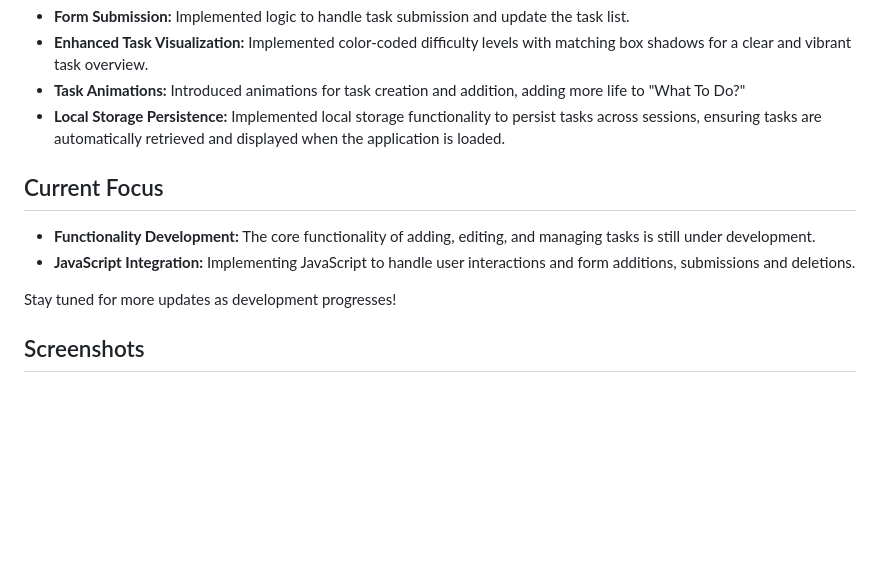
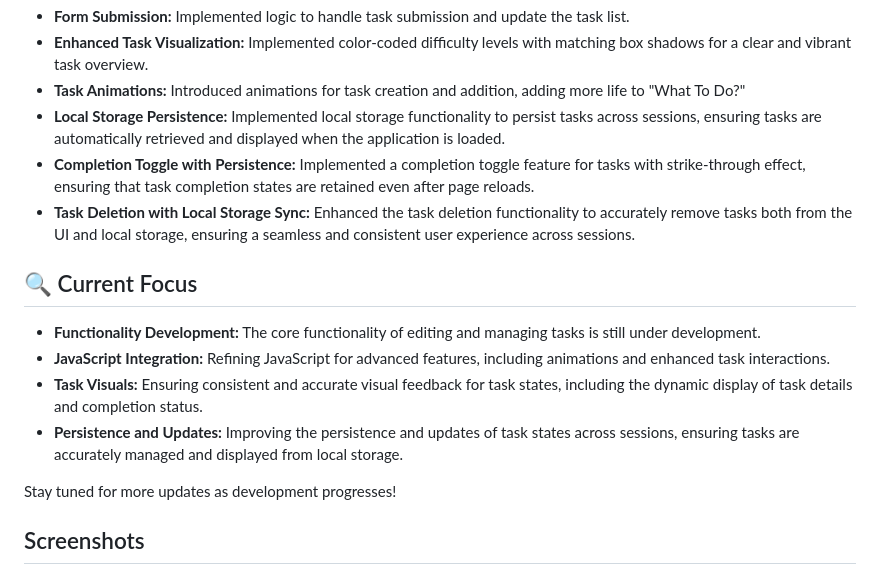
Before and after one commit to mdfaizan0/what-to-do, a Markdown page: readme.md, the part around the change. Rendered like a GitHub page; blank space fills up the shorter version.

Commit message:
added details about recent developments

```diff
--- a/readme.md
+++ b/readme.md
@@ -54,11 +54,16 @@ Please note that this project is still a work-in-progress. Recent updates includ
 - **Enhanced Task Visualization:** Implemented color-coded difficulty levels with matching box shadows for a clear and vibrant task overview.
 - **Task Animations:** Introduced animations for task creation and addition, adding more life to "What To Do?"
 - **Local Storage Persistence:** Implemented local storage functionality to persist tasks across sessions, ensuring tasks are automatically retrieved and displayed when the application is loaded.
+- **Completion Toggle with Persistence:** Implemented a completion toggle feature for tasks with strike-through effect, ensuring that task completion states are retained even after page reloads.
+- **Task Deletion with Local Storage Sync:** Enhanced the task deletion functionality to accurately remove tasks both from the UI and local storage, ensuring a seamless and consistent user experience across sessions.
 
-## Current Focus
+## 🔍 Current Focus
 
-- **Functionality Development:** The core functionality of adding, editing, and managing tasks is still under development.
-- **JavaScript Integration:** Implementing JavaScript to handle user interactions and form additions, submissions and deletions.
+- **Functionality Development:** The core functionality of editing and managing tasks is still under development.
+- **JavaScript Integration:** Refining JavaScript for advanced features, including animations and enhanced task interactions.
+- **Task Visuals:** Ensuring consistent and accurate visual feedback for task states, including the dynamic display of task details and completion status.
+- **Persistence and Updates:** Improving the persistence and updates of task states across sessions, ensuring tasks are accurately managed and displayed from local storage.
+
 
 Stay tuned for more updates as development progresses!
 
```
